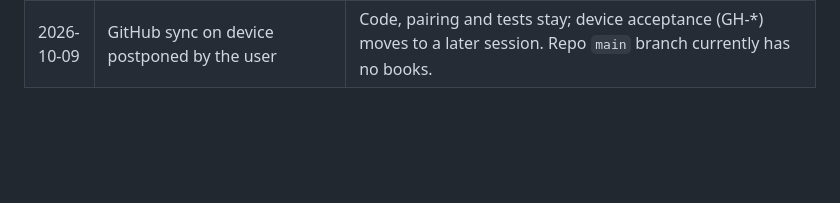
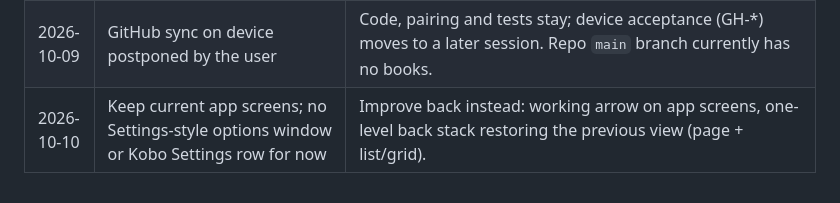
Before and after one commit to minhdangphuoc/NickelDrawer, a Markdown page: docs/DECISIONS.md, the part around the change. Rendered like a GitHub page; blank space fills up the shorter version.

Commit message:
docs: decision to keep screens and improve back navigation

```diff
--- a/docs/DECISIONS.md
+++ b/docs/DECISIONS.md
@@ -18,3 +18,4 @@
 | 2026-10-08 | Hard keys: page-turn buttons flip pages (drawer list/grid and long app screens), ignored in dialogs/menus, follow Nickel's direction setting | Key-event delivery to a pushed view is a G2 item for Ghidra. |
 | 2026-10-08 | Gate G2 (static): conditional GO for the native drawer | More-tab row via MoreView hook (NickelMenu recipe); drawer as AbstractController subclass with navSection 6 (keeps tab bar, More active); page keys arrive as arrow keys via TactileButtonFilter; plan B = full-screen N3Dialog. Needs on-device prototypes before G2 is signed. See re/notes/G2-findings.md. |
 | 2026-10-09 | GitHub sync on device postponed by the user | Code, pairing and tests stay; device acceptance (GH-*) moves to a later session. Repo `main` branch currently has no books. |
+| 2026-10-10 | Keep current app screens; no Settings-style options window or Kobo Settings row for now | Improve back instead: working arrow on app screens, one-level back stack restoring the previous view (page + list/grid). |
```
